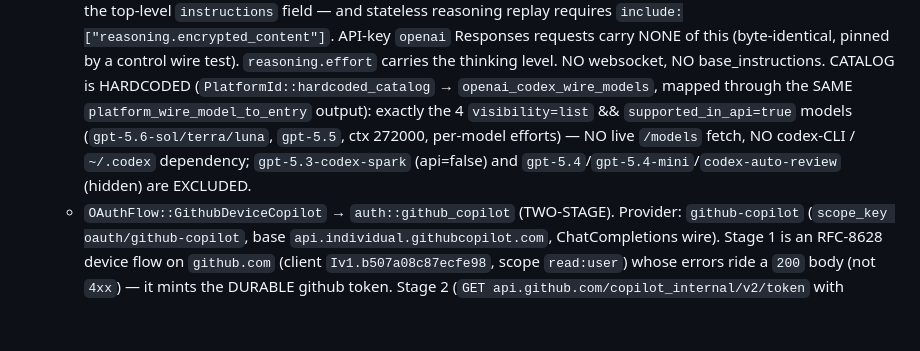
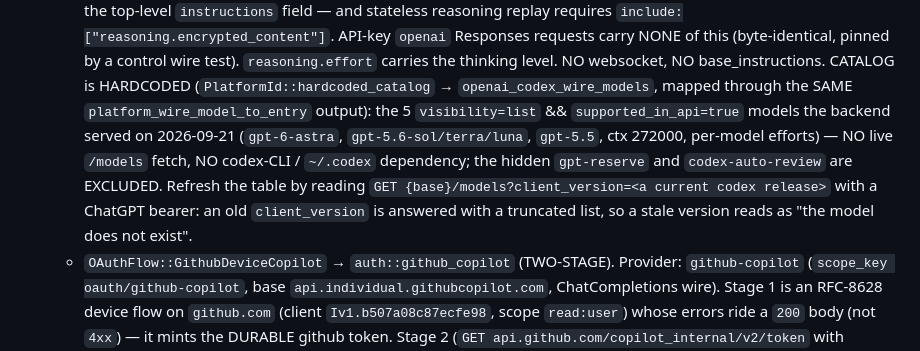
Before and after one commit to ZacharyZhang-NY/Kigi-CLI, a Markdown page: AGENTS.md, the part around the change. GitHub-like rendering; blank space fills up the shorter version.

Commit message:
docs(agents): the codex table is five models, and how to refresh it

```diff
--- a/AGENTS.md
+++ b/AGENTS.md
@@ -385,11 +385,15 @@ client-side, no backend surface.
       carries the thinking level. NO websocket, NO base_instructions.
       CATALOG is HARDCODED (`PlatformId::hardcoded_catalog` →
       `openai_codex_wire_models`, mapped through the SAME
-      `platform_wire_model_to_entry` output): exactly the 4 `visibility=list` &&
-      `supported_in_api=true` models (`gpt-5.6-sol/terra/luna`, `gpt-5.5`, ctx
-      272000, per-model efforts) — NO live `/models` fetch, NO codex-CLI /
-      `~/.codex` dependency; `gpt-5.3-codex-spark` (api=false) and
-      `gpt-5.4`/`gpt-5.4-mini`/`codex-auto-review` (hidden) are EXCLUDED.
+      `platform_wire_model_to_entry` output): the 5 `visibility=list` &&
+      `supported_in_api=true` models the backend served on 2026-09-21
+      (`gpt-6-astra`, `gpt-5.6-sol/terra/luna`, `gpt-5.5`, ctx 272000,
+      per-model efforts) — NO live `/models` fetch, NO codex-CLI / `~/.codex`
+      dependency; the hidden `gpt-reserve` and `codex-auto-review` are
+      EXCLUDED. Refresh the table by reading
+      `GET {base}/models?client_version=<a current codex release>` with a
+      ChatGPT bearer: an old `client_version` is answered with a truncated
+      list, so a stale version reads as "the model does not exist".
   - `OAuthFlow::GithubDeviceCopilot` → `auth::github_copilot` (TWO-STAGE).
     Provider: `github-copilot` (`scope_key oauth/github-copilot`, base
     `api.individual.githubcopilot.com`, ChatCompletions wire). Stage 1 is an
```
